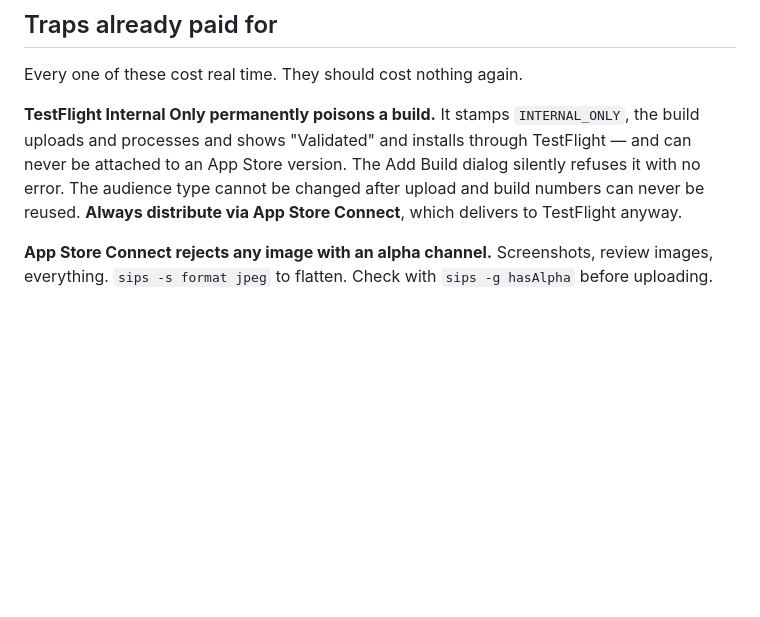
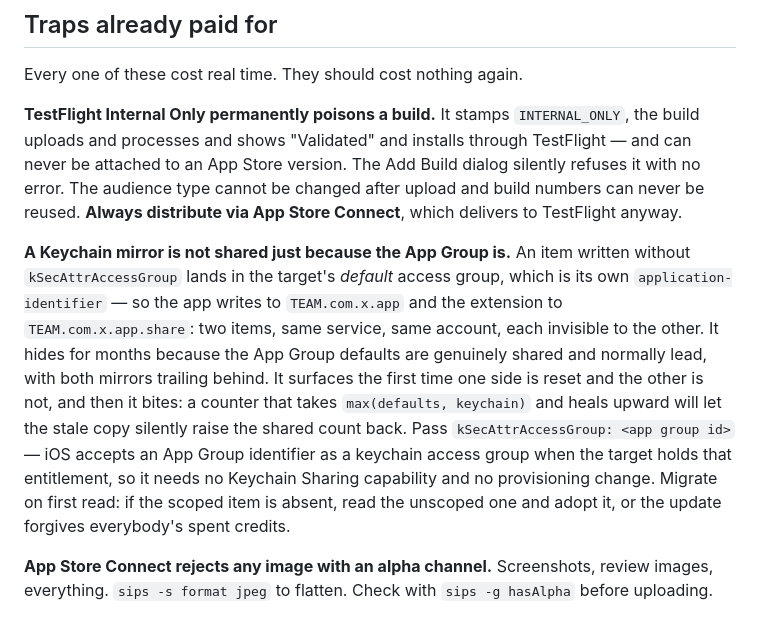
Before and after one commit to leejiles-collab/smaller, a Markdown page: SCALLAPP.md, the part around the change. Rendered like a GitHub page; blank space fills up the shorter version.

Commit message:
record the shared-keychain trap in the chassis doc

```diff
--- a/SCALLAPP.md
+++ b/SCALLAPP.md
@@ -76,6 +76,21 @@ Every one of these cost real time. They should cost nothing again.
 
 **TestFlight Internal Only permanently poisons a build.** It stamps `INTERNAL_ONLY`, the build uploads and processes and shows "Validated" and installs through TestFlight — and can never be attached to an App Store version. The Add Build dialog silently refuses it with no error. The audience type cannot be changed after upload and build numbers can never be reused. **Always distribute via App Store Connect**, which delivers to TestFlight anyway.
 
+**A Keychain mirror is not shared just because the App Group is.** An item
+written without `kSecAttrAccessGroup` lands in the target's *default* access
+group, which is its own `application-identifier` — so the app writes to
+`TEAM.com.x.app` and the extension to `TEAM.com.x.app.share`: two items, same
+service, same account, each invisible to the other. It hides for months because
+the App Group defaults are genuinely shared and normally lead, with both mirrors
+trailing behind. It surfaces the first time one side is reset and the other is
+not, and then it bites: a counter that takes `max(defaults, keychain)` and heals
+upward will let the stale copy silently raise the shared count back. Pass
+`kSecAttrAccessGroup: <app group id>` — iOS accepts an App Group identifier as a
+keychain access group when the target holds that entitlement, so it needs no
+Keychain Sharing capability and no provisioning change. Migrate on first read:
+if the scoped item is absent, read the unscoped one and adopt it, or the update
+forgives everybody's spent credits.
+
 **App Store Connect rejects any image with an alpha channel.** Screenshots, review images, everything. `sips -s format jpeg` to flatten. Check with `sips -g hasAlpha` before uploading.
 
 **Swift classes need module-qualified principal class names.** `NSExtensionPrincipalClass` must be `$(PRODUCT_MODULE_NAME).ShareViewController`. The bare class name resolves to nothing, the extension never instantiates, and the user gets a blank white sheet with no error anywhere.
```
